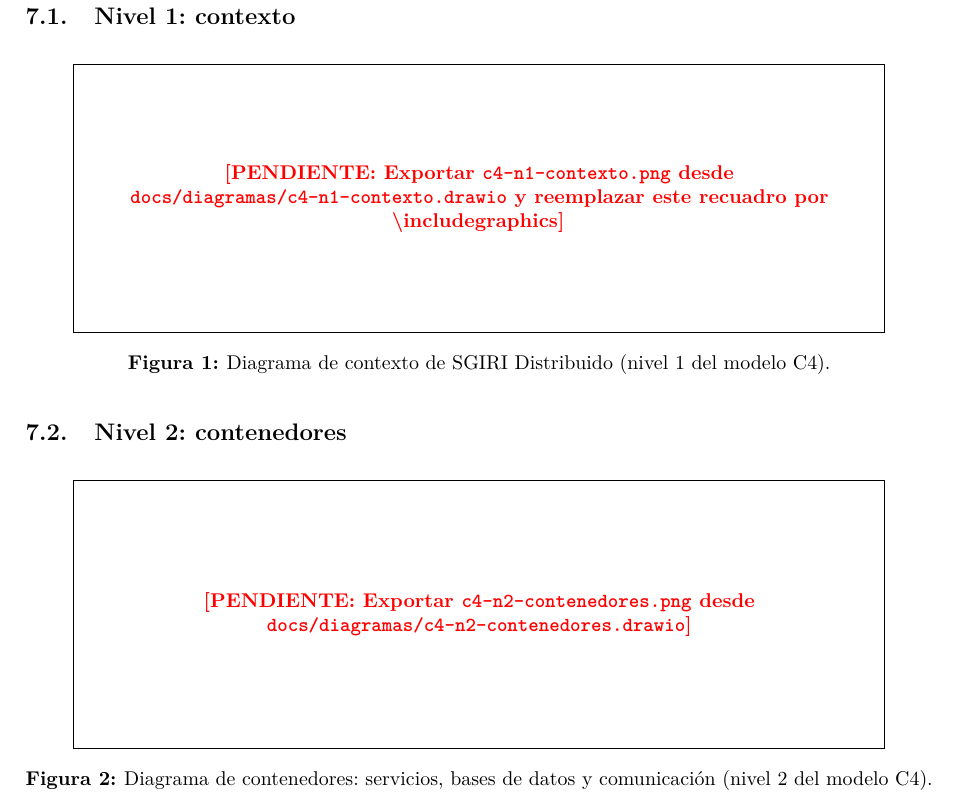
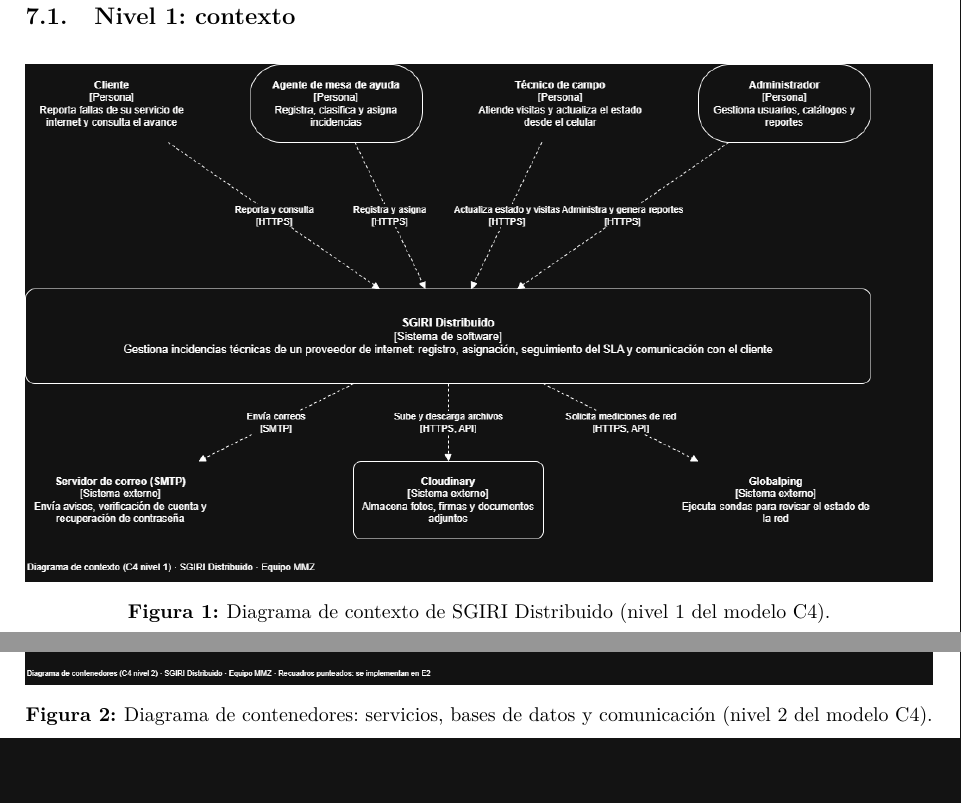
Before and after one commit to Amendozab5/sgiri-distribuido, a LaTeX document (docs/main.tex, which reads docs/secciones/04-arquitectura.tex): part of page 10 of 17 before the commit and two parts of pages 10 and 11 of 18 after it, the two joined at a grey line, cut so that both start at the same text, the shorter picture padded with empty space. Compiled offline with pdfLaTeX.

Commit message:
diagramas C4 en la sección de arquitectura

```diff
--- a/docs/secciones/04-arquitectura.tex
+++ b/docs/secciones/04-arquitectura.tex
@@ -47,9 +47,7 @@ CAP/PACELC de la sección~\ref{sec:cap} fija esa frontera dato por dato.
 
 \begin{figure}[H]
 \centering
-\figurapendiente{Exportar \texttt{c4-n1-contexto.png} desde
-\texttt{docs/diagramas/c4-n1-contexto.drawio} y reemplazar este recuadro por
-\textbackslash includegraphics}
+\includegraphics[width=\textwidth]{diagramas/C4-nivel-1-SGIRI.png}
 \caption{Diagrama de contexto de SGIRI Distribuido (nivel 1 del modelo C4).}
 \label{fig:c4n1}
 \end{figure}
@@ -58,8 +56,7 @@ CAP/PACELC de la sección~\ref{sec:cap} fija esa frontera dato por dato.
 
 \begin{figure}[H]
 \centering
-\figurapendiente{Exportar \texttt{c4-n2-contenedores.png} desde
-\texttt{docs/diagramas/c4-n2-contenedores.drawio}}
+\includegraphics[width=\textwidth]{diagramas/C4-nivel-2-SGIRI.png}
 \caption{Diagrama de contenedores: servicios, bases de datos y comunicación (nivel 2 del modelo C4).}
 \label{fig:c4n2}
 \end{figure}
```
